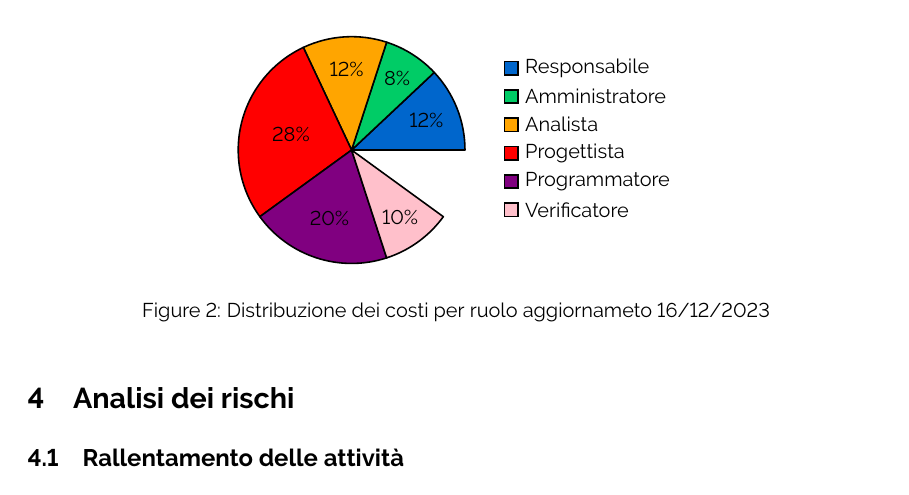
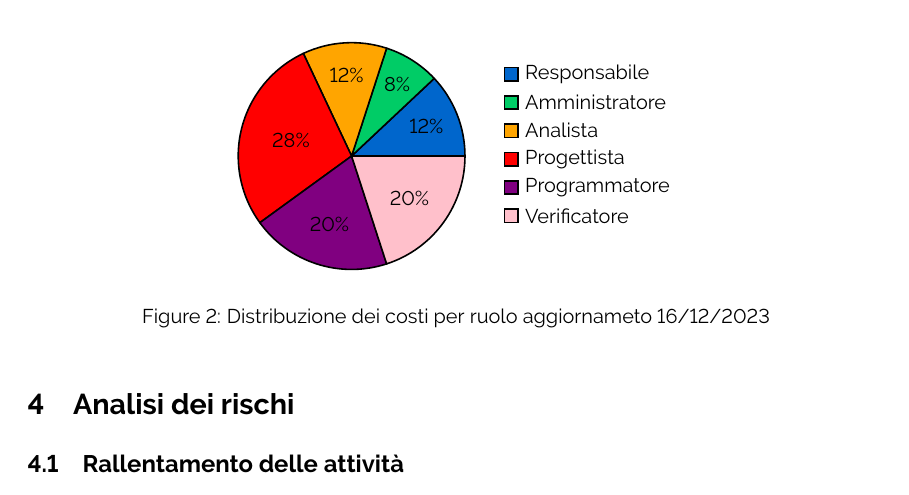
Before and after one commit to ByteOps-swe/Sorgente-documenti, a LaTeX document (RTB/Piano_di_progetto_v0.0.2.tex): part of page 8 of 12, cut so that both start at the same text. Compiled offline with pdfLaTeX.

Commit message:
refactor primo periodo

```diff
--- a/RTB/Piano_di_progetto_v0.0.2.tex
+++ b/RTB/Piano_di_progetto_v0.0.2.tex
@@ -241,7 +241,7 @@ Dopo una dettagliata rivalutazione dei requisiti e un'analisi con il committente
                 color={responsabile, amministratore, analista, progettista, programmatore, verificatore},
                 radius=2, % Imposta il raggio per rendere il grafico circolare
                 line width=0pt % Rimuovi i contorni
-            ]{12/Responsabile, 8/Amministratore, 12/Analista, 28/Progettista, 20/Programmatore, 10/Verificatore}
+            ]{12/Responsabile, 8/Amministratore, 12/Analista, 28/Progettista, 20/Programmatore, 20/Verificatore}
         \end{tikzpicture}
         \caption{Distribuzione dei costi per ruolo aggiornameto 16/12/2023}
     \end{figure}
```
